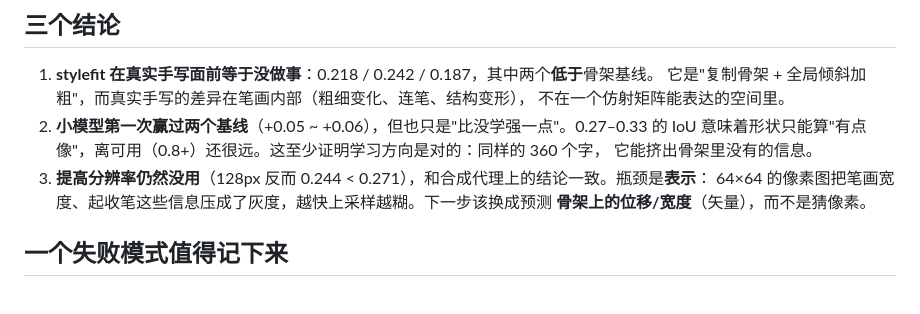
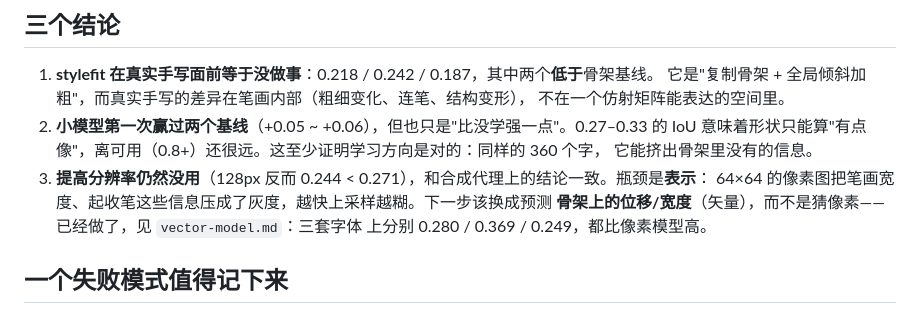
Before and after one commit to atlasmarkz/handwriting-pdf, a Markdown page: docs/poc/real-handwriting.md, the part around the change. Drawn GitHub-style.

```diff
--- a/docs/poc/real-handwriting.md
+++ b/docs/poc/real-handwriting.md
@@ -53,7 +53,8 @@ python scripts/bench_handwriting.py build/hwfonts/ZhiMangXing-Regular.ttf --size
    它能挤出骨架里没有的信息。
 3. **提高分辨率仍然没用**（128px 反而 0.244 < 0.271），和合成代理上的结论一致。瓶颈是**表示**：
    64×64 的像素图把笔画宽度、起收笔这些信息压成了灰度，越快上采样越糊。下一步该换成预测
-   **骨架上的位移/宽度**（矢量），而不是猜像素。
+   **骨架上的位移/宽度**（矢量），而不是猜像素——已经做了，见 `vector-model.md`：三套字体
+   上分别 0.280 / 0.369 / 0.249，都比像素模型高。
 
 ## 一个失败模式值得记下来
 
```
Also changed, not shown: PLAN.md (+3 -1 lines), README.md (+2 -0 lines), docs/poc/vector-model.md (added, +70 -0 lines), docs/poc/vector-model.png (added), 4 other files.
